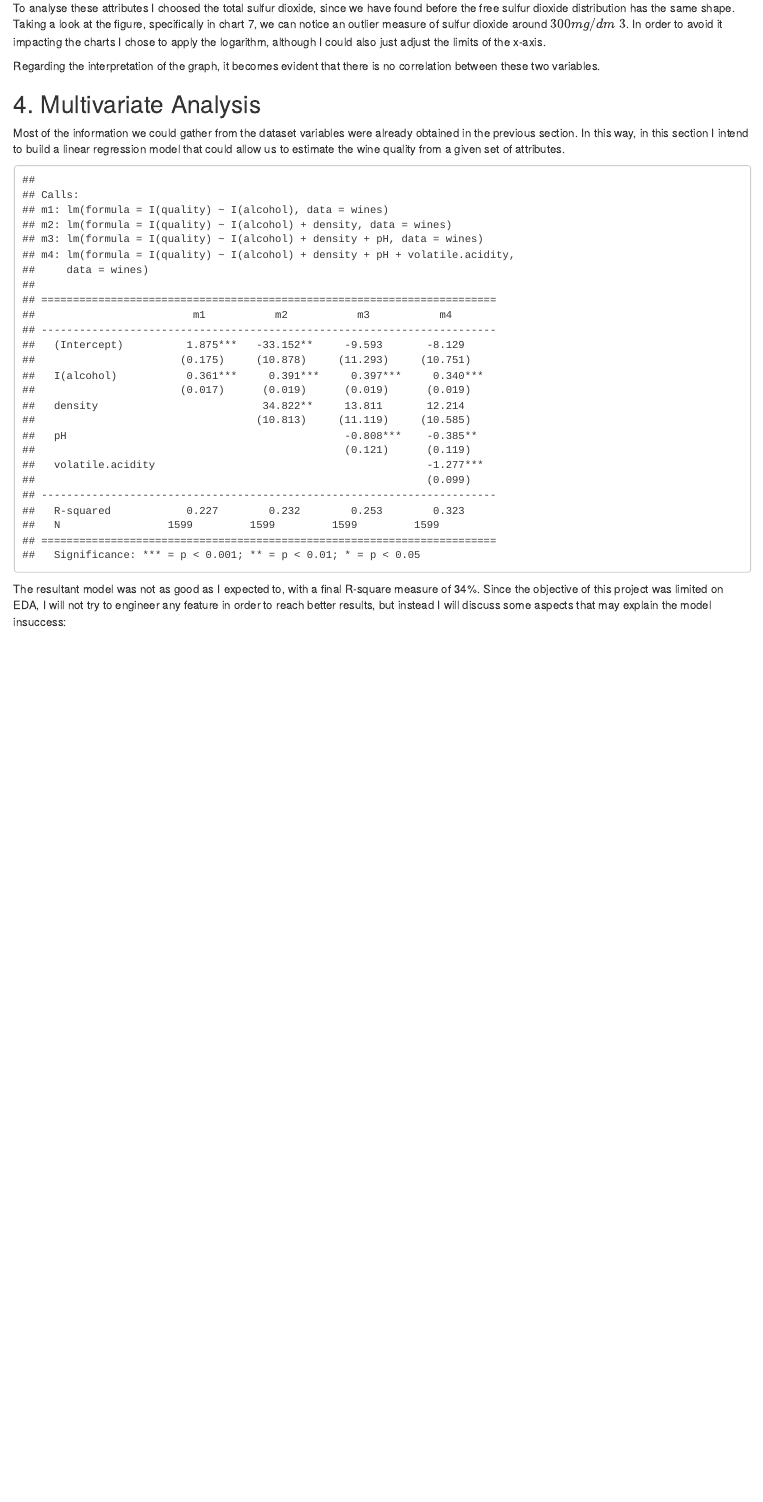
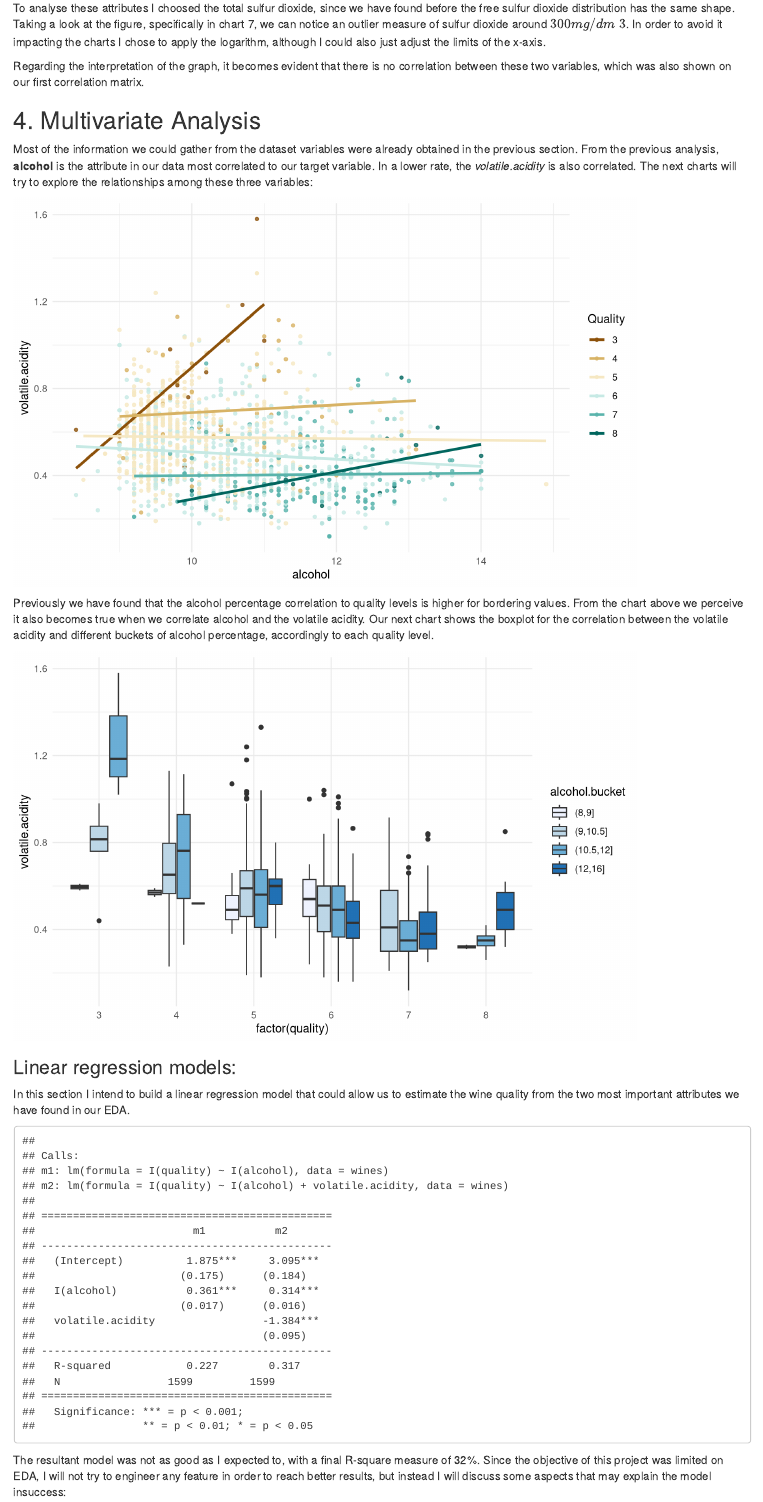
Before and after one commit to tbnsilveira/R_DataAnalysis, an R Markdown document (2_DAND_RedWineQuality/wineQualityReds_EDA.rmd): the page in a window 1100 px wide, from 14900 px down. Rendered offline with R 4.5, knitr and Pandoc, with nearby package versions; code that draws random numbers runs with fixed seeds of ours; some code elsewhere in the file could not run offline.

Commit message:
2:feat: added charts for multivariate analysis

````diff
--- a/2_DAND_RedWineQuality/wineQualityReds_EDA.rmd
+++ b/2_DAND_RedWineQuality/wineQualityReds_EDA.rmd
@@ -615,17 +615,48 @@ charts I chose to apply the logarithm, although I could also just adjust the
 limits of the x-axis.
 
 Regarding the interpretation of the graph, it becomes evident that there is no
-correlation between these two variables.
+correlation between these two variables, which was also shown on our first
+correlation matrix.
 
 
 ## 4. Multivariate Analysis
-
 Most of the information we could gather from the dataset variables were already
-obtained in the previous section. In this way, in this section I intend to build
-a linear regression model that could allow us to estimate the wine quality from
-a given set of attributes.
+obtained in the previous section. From the previous analysis, **alcohol** is
+the attribute in our data most correlated to our target variable. In a lower
+rate, the *volatile.acidity* is also correlated. The next charts will try to
+explore the relationships among these three variables:
 
 ```{r echo=FALSE, fig.height=5, fig.width=8, message=FALSE, warning=FALSE}
+ggplot(aes(x = alcohol, y = volatile.acidity, color = factor(quality)),
+       data = wines) +
+      geom_point(alpha = 0.8, size = 1.2) +
+      geom_smooth(method = "lm", se = FALSE,size=1.2)  +
+  scale_color_brewer(type='div', guide=guide_legend(title='Quality'))
+```
+
+Previously we have found that the alcohol percentage correlation to quality
+levels is higher for bordering values. From the chart above we perceive it also
+becomes true when we correlate alcohol and the volatile acidity. Our next chart
+shows the boxplot for the correlation between the volatile acidity and different
+buckets of alcohol percentage, accordingly to each quality level.
+
+```{r echo=FALSE, fig.height=5, fig.width=8, message=FALSE, warning=FALSE}
+wines$alcohol.bucket <- cut(wines$alcohol,c(8, 9, 10.5, 12, 16))
+
+ggplot(aes(x = factor(quality), y = volatile.acidity), data = wines) +
+  geom_boxplot( aes(fill= wines$alcohol.bucket)) +
+  scale_fill_brewer(type='seq',
+                   guide=guide_legend(title='alcohol.bucket'))
+```
+
+
+
+### Linear regression models:
+In this section I intend to build a linear regression model that could allow us
+to estimate the wine quality from the two most important attributes we have
+found in our EDA.
+
+```{r echo=FALSE, message=FALSE, warning=FALSE}
 ## Reference: https://github.com/nicolasfguillaume/Exploratory-Data-Analysis-with-R/blob/master/Lesson_6.md
 library(scales)
 library(memisc)
@@ -633,14 +664,12 @@ library(memisc)
 ## objects. By protecting the expression, ensures it is interpreted in the
 ## obvious arithmetical way.
 m1 <- lm(I(quality) ~ I(alcohol), data = wines)
-m2 <- update(m1, ~ . + density)   # adding the carat variable to the regression
-m3 <- update(m2, ~ . + pH)
-m4 <- update(m3, ~ . + volatile.acidity)
-mtable(m1, m2, m3, m4)
+m2 <- update(m1, ~ . + volatile.acidity)
+mtable(m1, m2)
 ```
 
 The resultant model was not as good as I expected to, with a final R-square
-measure of 34%. Since the objective of this project was limited on EDA, I will
+measure of 32%. Since the objective of this project was limited on EDA, I will
 not try to engineer any feature in order to reach better results, but instead I
 will discuss some aspects that may explain the model insuccess:
 
````
